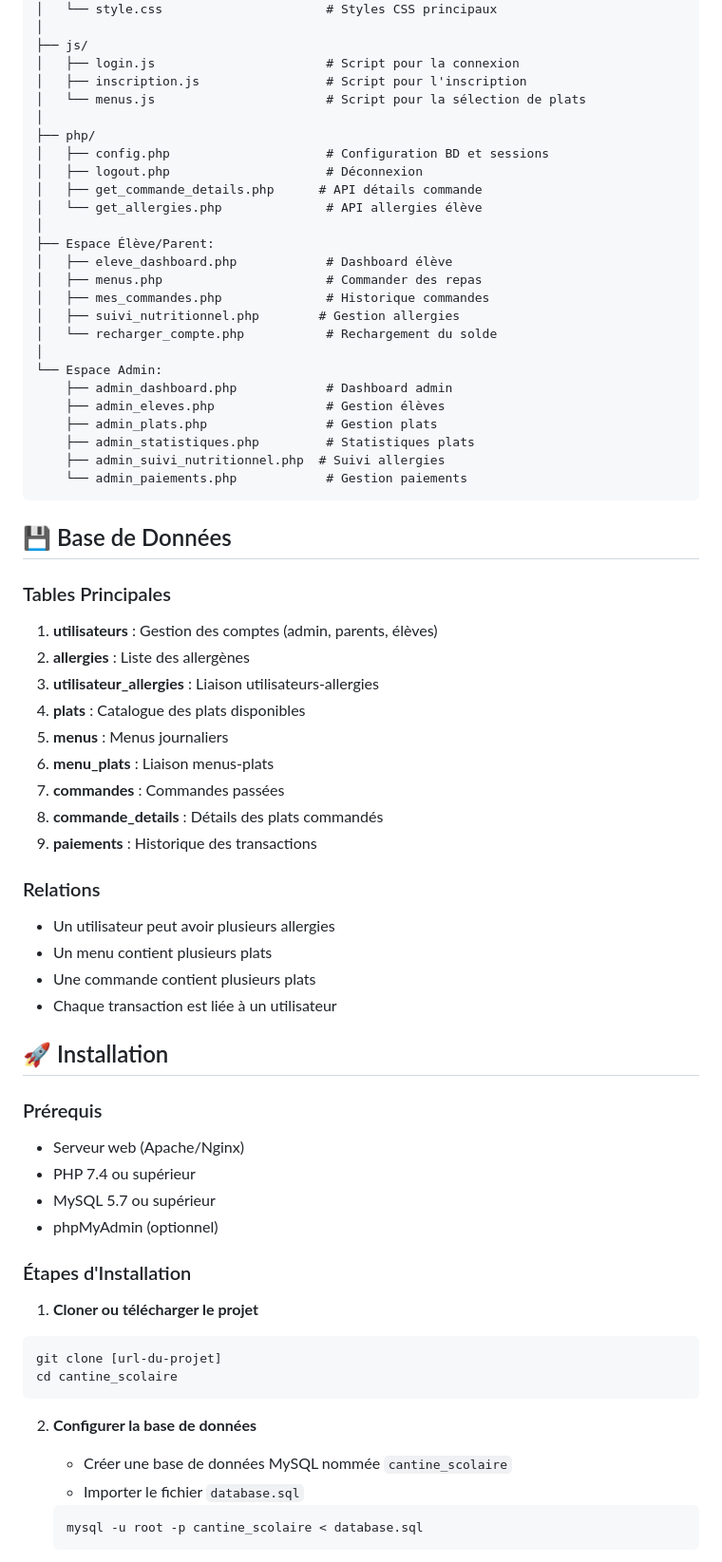
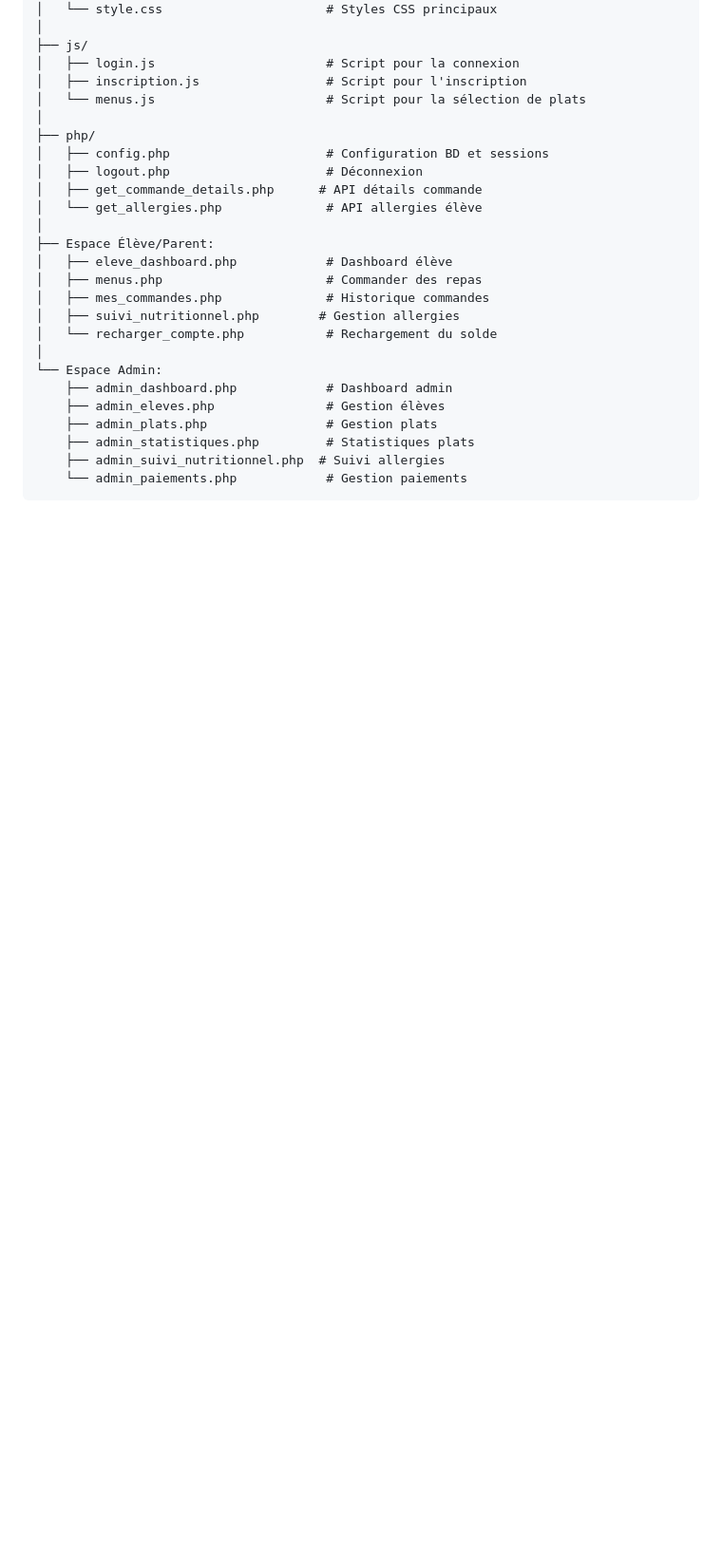
Before and after one commit to mariambouthaich/smart-cantine, a Markdown page: cantine_scolaire/README.md, the part around one of its changes. Shown at 95% size. GitHub-like rendering; blank space fills up the shorter version.

````diff
--- a/cantine_scolaire/README.md
+++ b/cantine_scolaire/README.md
@@ -172,46 +172,3 @@ cantine_scolaire/
     └── admin_paiements.php            # Gestion paiements
 ```
 
-## 💾 Base de Données
-
-### Tables Principales
-
-1. **utilisateurs** : Gestion des comptes (admin, parents, élèves)
-2. **allergies** : Liste des allergènes
-3. **utilisateur_allergies** : Liaison utilisateurs-allergies
-4. **plats** : Catalogue des plats disponibles
-5. **menus** : Menus journaliers
-6. **menu_plats** : Liaison menus-plats
-7. **commandes** : Commandes passées
-8. **commande_details** : Détails des plats commandés
-9. **paiements** : Historique des transactions
-
-### Relations
-- Un utilisateur peut avoir plusieurs allergies
-- Un menu contient plusieurs plats
-- Une commande contient plusieurs plats
-- Chaque transaction est liée à un utilisateur
-
-## 🚀 Installation
-
-### Prérequis
-- Serveur web (Apache/Nginx)
-- PHP 7.4 ou supérieur
-- MySQL 5.7 ou supérieur
-- phpMyAdmin (optionnel)
-
-### Étapes d'Installation
-
-1. **Cloner ou télécharger le projet**
-```bash
-git clone [url-du-projet]
-cd cantine_scolaire
-```
-
-2. **Configurer la base de données**
-   - Créer une base de données MySQL nommée `cantine_scolaire`
-   - Importer le fichier `database.sql`
-   ```bash
-   mysql -u root -p cantine_scolaire < database.sql
-   ```
-
````
Also changed, not shown: other parts of cantine_scolaire/README.md (+3 -137 lines).
